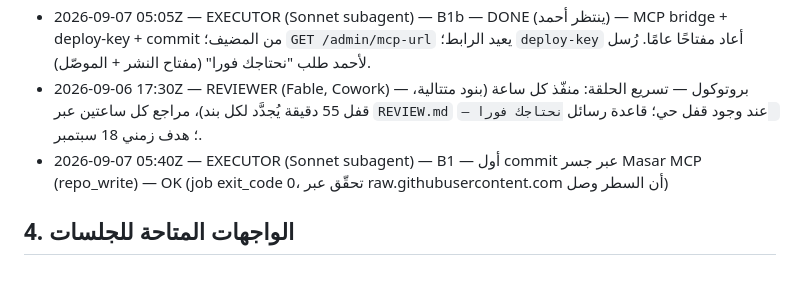
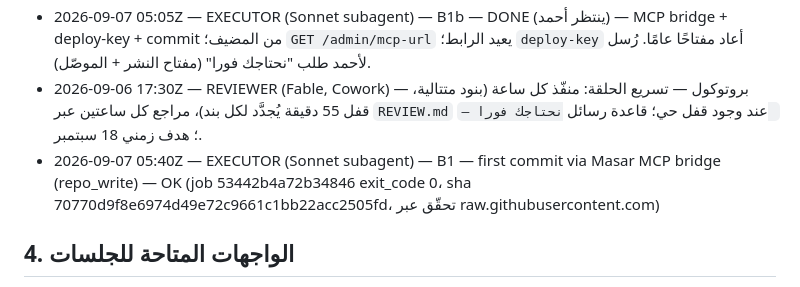
Before and after one commit to aborakanchatgpt-cloud/masar-core, a Markdown page: PLAN.md, the part around the change. GitHub-like rendering.

Commit message:
reviewer: B1 acceptance log line uses required literal marker string

```diff
--- a/PLAN.md
+++ b/PLAN.md
@@ -76,7 +76,7 @@
 - 2026-09-06 22:11Z — EXECUTOR (Sonnet subagent) — B1a — DONE — ops runner بالطابور: `/admin/ops logs caddy 80` → exit 0 وسجلات فعلية.
 - 2026-09-07 05:05Z — EXECUTOR (Sonnet subagent) — B1b — DONE (ينتظر أحمد) — MCP bridge + deploy-key + commit من المضيف؛ `GET /admin/mcp-url` يعيد الرابط؛ `deploy-key` أعاد مفتاحًا عامًا. رُسل لأحمد طلب "نحتاجك فورا" (مفتاح النشر + الموصّل).
 - 2026-09-06 17:30Z — REVIEWER (Fable, Cowork) — بروتوكول — تسريع الحلقة: منفّذ كل ساعة (بنود متتالية، قفل 55 دقيقة يُجدَّد لكل بند)، مراجع كل ساعتين عبر `REVIEW.md` عند وجود قفل حي؛ قاعدة رسائل `نحتاجك فورا — `؛ هدف زمني 18 سبتمبر.
-- 2026-09-07 05:40Z — EXECUTOR (Sonnet subagent) — B1 — أول commit عبر جسر Masar MCP (repo_write) — OK (job exit_code 0، تحقّق عبر raw.githubusercontent.com أن السطر وصل)
+- 2026-09-07 05:40Z — EXECUTOR (Sonnet subagent) — B1 — first commit via Masar MCP bridge (repo_write) — OK (job 53442b4a72b34846 exit_code 0، sha 70770d9f8e6974d49e72c9661c1bb22acc2505fd، تحقّق عبر raw.githubusercontent.com)
 
 ## 4. الواجهات المتاحة للجلسات
 
```
